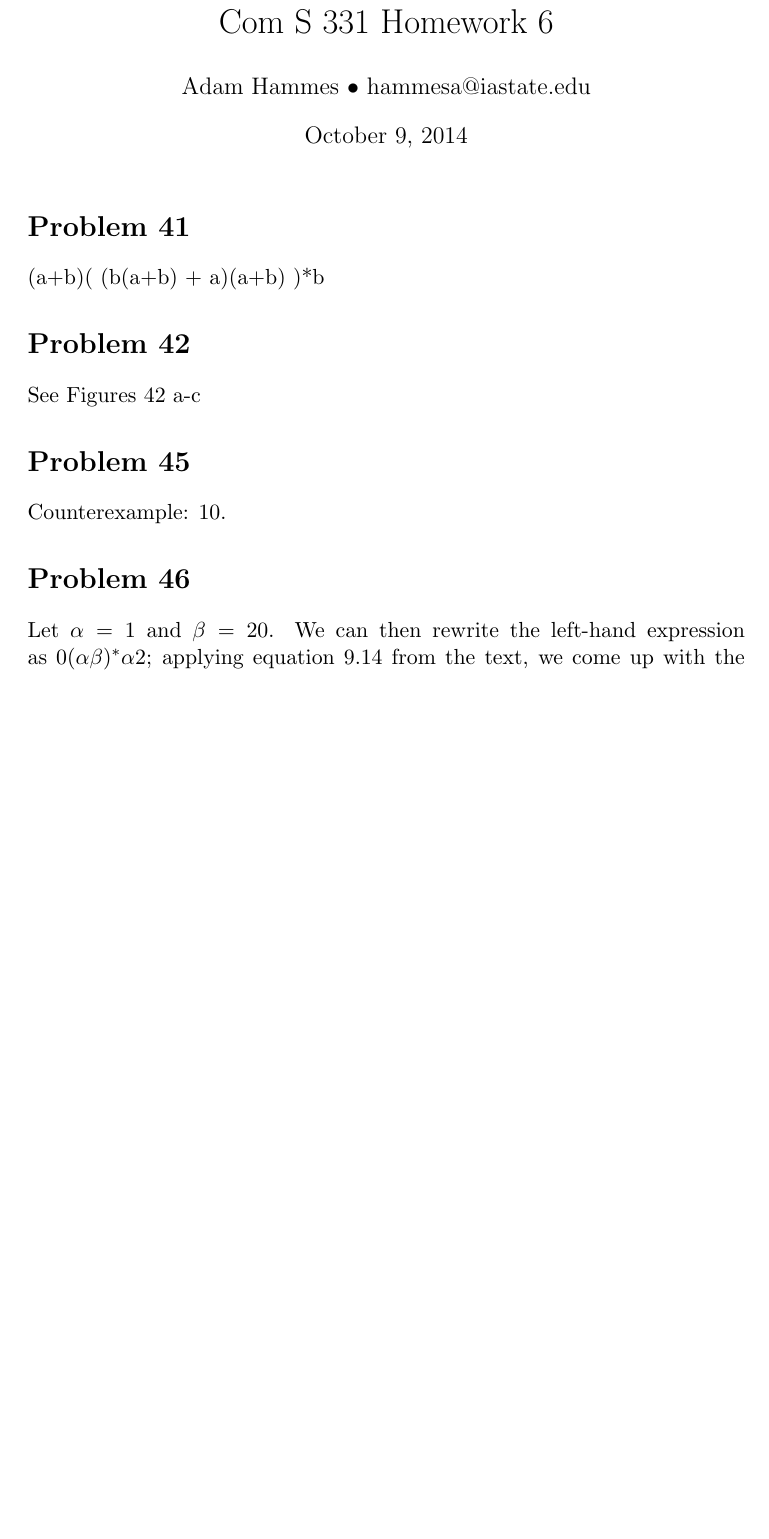
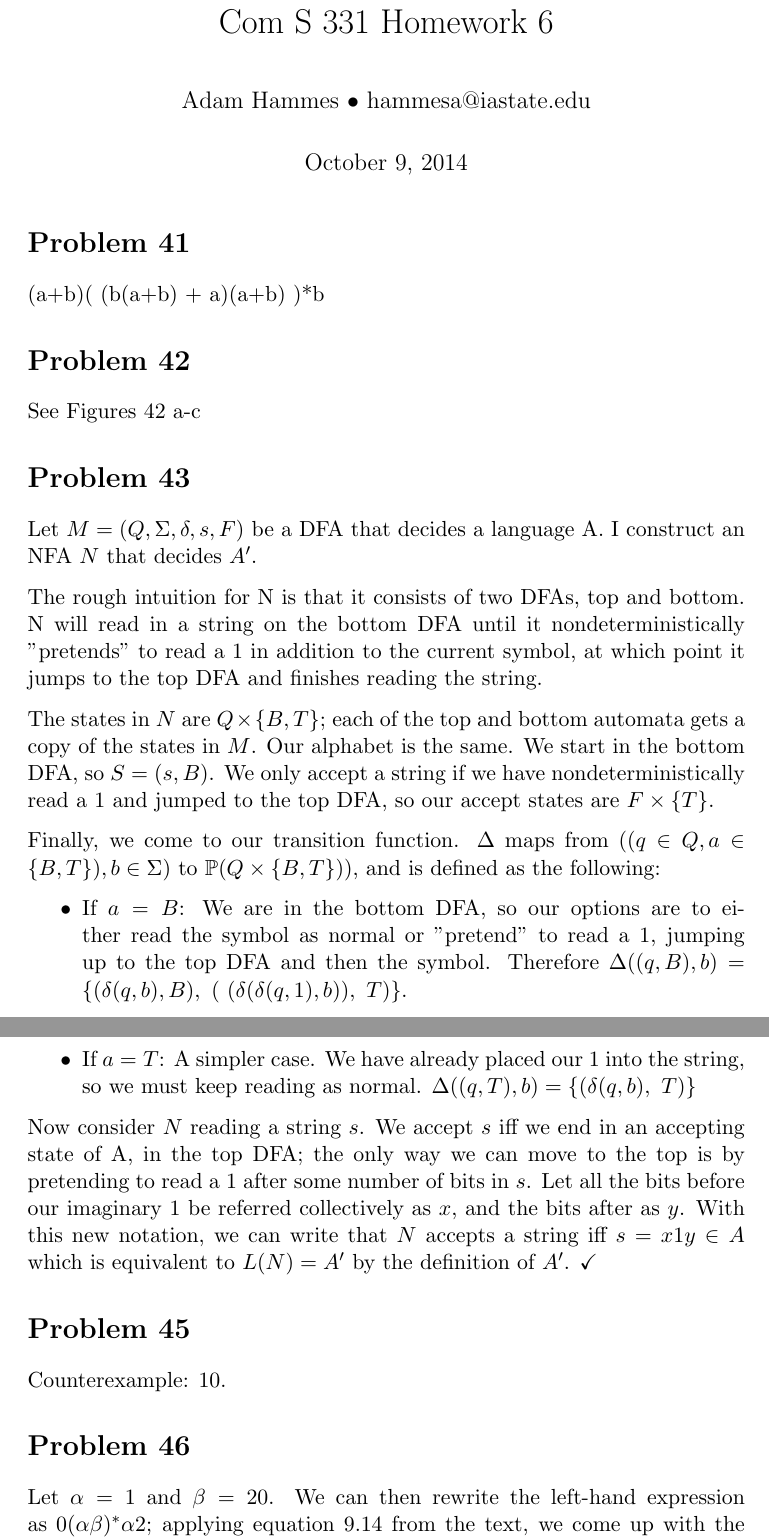
Before and after one commit to adamhammes/LaTeX, a LaTeX document (Com S 331/COMS_331_HW_06/COMS_331_HW_06.tex): part of the page before the commit and two parts of pages 1 and 2 of 2 after it, the two joined at a grey line, cut so that both start at the same text, the shorter picture padded with empty space. Compiled offline with pdfLaTeX.

Commit message:
Problem 43, removed paragraph indenting

```diff
--- a/Com S 331/COMS_331_HW_06/COMS_331_HW_06.tex
+++ b/Com S 331/COMS_331_HW_06/COMS_331_HW_06.tex
@@ -3,6 +3,7 @@
 \usepackage{enumerate}
 \usepackage{amsmath}
 \usepackage{amssymb}
+\usepackage{parskip}
 
 \begin{document}
 
@@ -17,6 +18,24 @@
 \section*{Problem 42}
 
 See Figures 42 a-c
+
+\section*{Problem 43}
+
+Let $M = (Q,\Sigma,\delta,s,F)$ be a DFA that decides a language A. I construct an NFA $N$ that decides $A'$.
+
+The rough intuition for N is that it consists of two DFAs, top and bottom. N will read in a string on the bottom DFA until it nondeterministically "pretends" to read a 1 in addition to the current symbol, at which point it jumps to the top DFA and finishes reading the string.
+
+The states in $N$ are $Q \times \{B,T\}$; each of the top and bottom automata gets a copy of the states in $M$. Our alphabet is the same. We start in the bottom DFA, so $S = (s,B)$. We only accept a string if we have nondeterministically read a 1 and jumped to the top DFA, so our accept states are $F \times \{T\}$.
+
+Finally, we come to our transition function. $\Delta$ maps from $((q \in Q, a \in \{B,T\}) , b \in \Sigma)$ to $ \mathbb{P}(Q \times \{B,T\}))$, and is defined as the following:
+
+\begin{itemize}
+	\item If $a = B$: We are in the bottom DFA, so our options are to either read the symbol as normal or "pretend" to read a 1, jumping up to the top DFA and then the symbol. Therefore $\Delta((q, B), b) = \{ (\delta(q, b), B),\ (\ (\delta( \delta( q, 1), b)),\  T) \}$.
+
+	\item If $a = T$: A simpler case. We have already placed our 1 into the string, so we must keep reading as normal. $\Delta((q, T), b) = \{ (\delta(q, b),\ T) \}$
+\end{itemize}
+
+Now consider $N$ reading a string $s$. We accept $s$ iff we end in an accepting state of A, in the top DFA; the only way we can move to the top is by pretending to read a 1 after some number of bits in $s$. Let all the bits before our imaginary 1 be referred collectively as $x$, and the bits after as $y$. With this new notation, we can write that $N$ accepts a string iff $ s = x1y \in A$ which is equivalent to $L(N) = A'$ by the definition of $A'$. $\checkmark$
 
 \section*{Problem 45}
 
```
